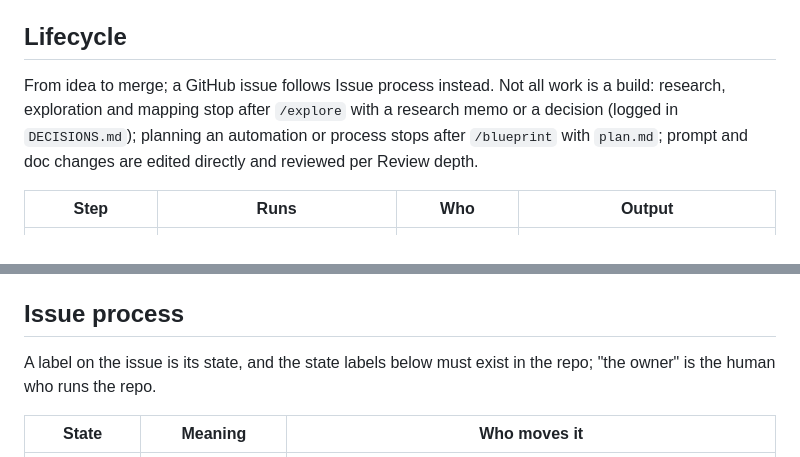
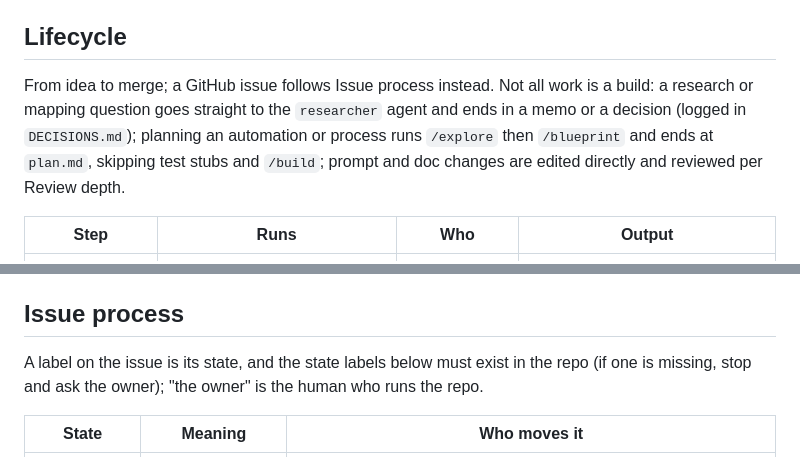
Before and after one commit to Jackrich78/project-starter, a Markdown page: CLAUDE.md, 2 parts joined by grey strips. Rendered like a GitHub page.

Commit message:
docs: non-build path matches what /explore and /blueprint do; missing-label rule (#7)

```diff
--- a/CLAUDE.md
+++ b/CLAUDE.md
@@ -27,7 +27,7 @@ Lifecycle commands are in the Lifecycle table. Others: `/setup [docs path]` (one
 
 ## Lifecycle
 
-From idea to merge; a GitHub issue follows Issue process instead. Not all work is a build: research, exploration and mapping stop after `/explore` with a research memo or a decision (logged in `DECISIONS.md`); planning an automation or process stops after `/blueprint` with `plan.md`; prompt and doc changes are edited directly and reviewed per Review depth.
+From idea to merge; a GitHub issue follows Issue process instead. Not all work is a build: a research or mapping question goes straight to the `researcher` agent and ends in a memo or a decision (logged in `DECISIONS.md`); planning an automation or process runs `/explore` then `/blueprint` and ends at `plan.md`, skipping test stubs and `/build`; prompt and doc changes are edited directly and reviewed per Review depth.
 
 | Step | Runs | Who | Output |
 |---|---|---|---|
@@ -57,7 +57,7 @@ From idea to merge; a GitHub issue follows Issue process instead. Not all work i
 
 ## Issue process
 
-A label on the issue is its state, and the state labels below must exist in the repo; "the owner" is the human who runs the repo.
+A label on the issue is its state, and the state labels below must exist in the repo (if one is missing, stop and ask the owner); "the owner" is the human who runs the repo.
 
 | State | Meaning | Who moves it |
 |---|---|---|
```
